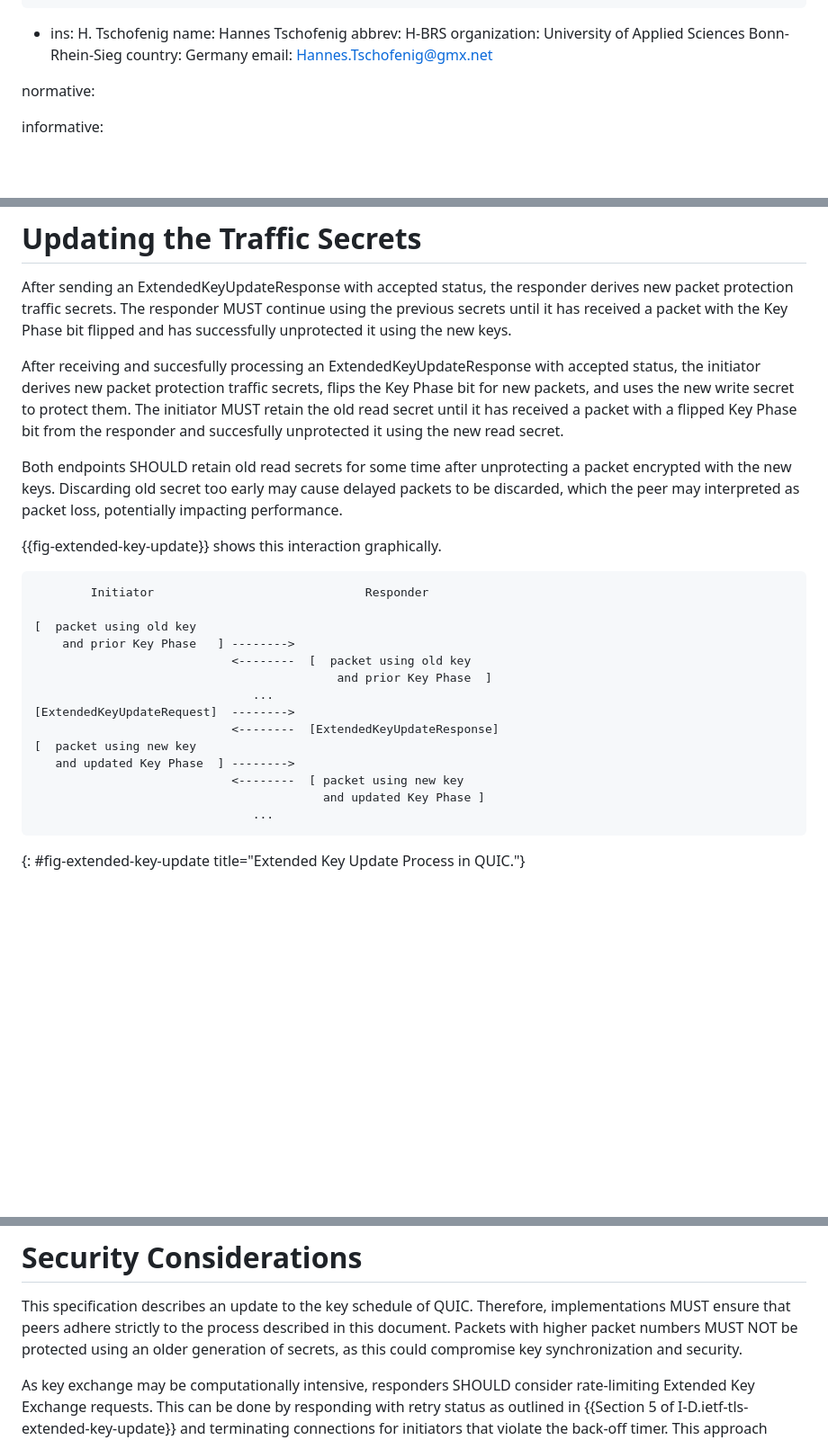
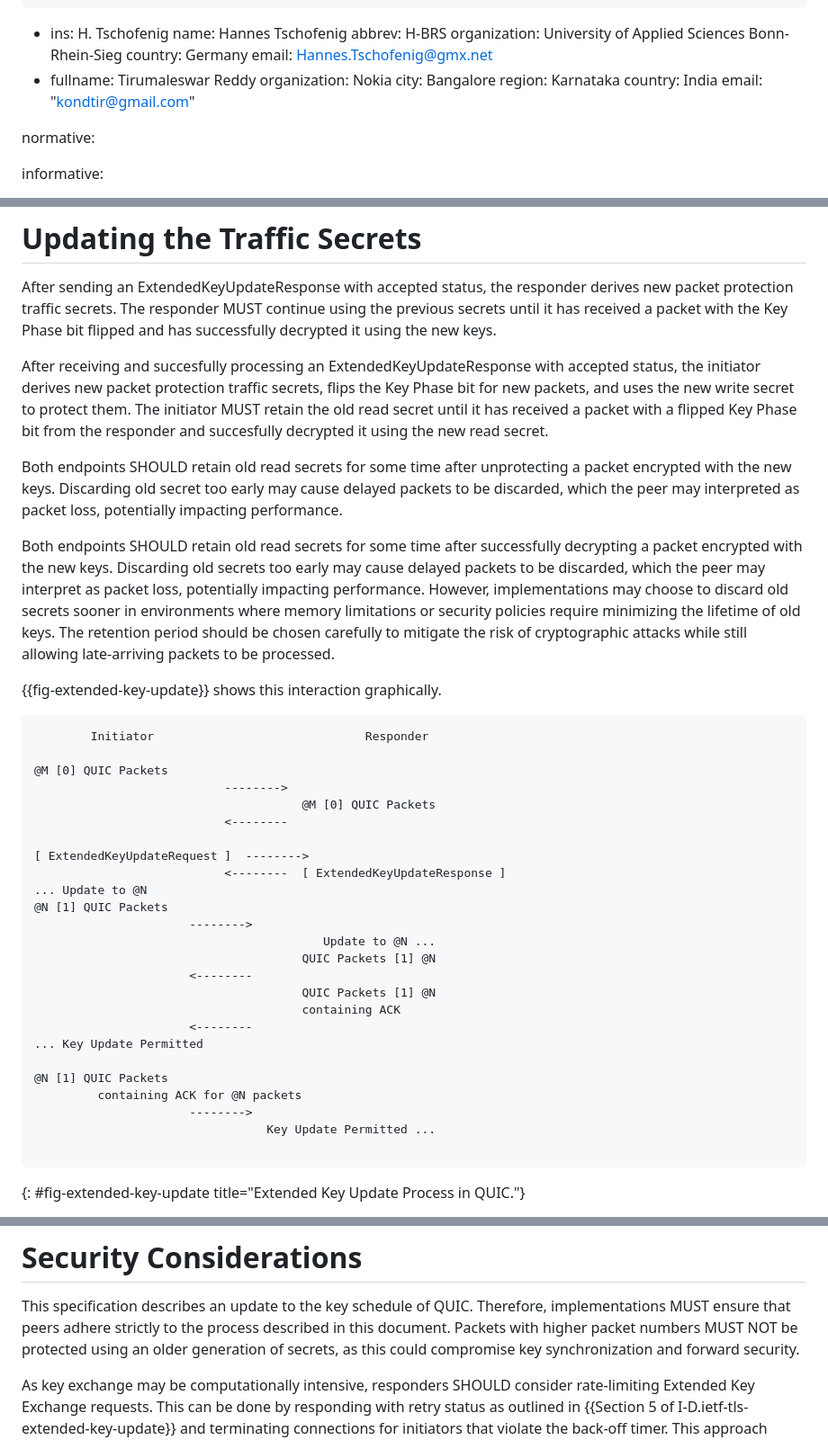
Before and after one commit to quicwg/extended-key-update, a Markdown page: draft-rosomakho-quic-extended-key-update.md, 3 parts joined by grey strips. Shown at 90% size. GitHub-like rendering; blank space fills up the shorter version.

```diff
--- a/draft-rosomakho-quic-extended-key-update.md
+++ b/draft-rosomakho-quic-extended-key-update.md
@@ -37,6 +37,13 @@ author:
     organization: University of Applied Sciences Bonn-Rhein-Sieg
     country: Germany
     email: Hannes.Tschofenig@gmx.net
+ -
+    fullname: Tirumaleswar Reddy
+    organization: Nokia
+    city: Bangalore
+    region: Karnataka
+    country: India
+    email: "kondtir@gmail.com"
 
 normative:
 
@@ -116,32 +113,45 @@ error of type 0x01TBD, equivalent to TLS extended_key_update_required alert.
 # Updating the Traffic Secrets
 
 After sending an ExtendedKeyUpdateResponse with accepted status, the responder derives new packet protection traffic secrets. The responder MUST continue
-using the previous secrets until it has received a packet with the Key Phase bit flipped and has successfully unprotected it using the new keys.
+using the previous secrets until it has received a packet with the Key Phase bit flipped and has successfully decrypted it using the new keys.
 
 After receiving and succesfully processing an ExtendedKeyUpdateResponse with accepted status, the initiator derives new packet protection traffic secrets,
 flips the Key Phase bit for new packets, and uses the new write secret to protect them. The initiator MUST retain the old read secret until
-it has received a packet with a flipped Key Phase bit from the responder and succesfully unprotected it using the new read secret.
+it has received a packet with a flipped Key Phase bit from the responder and succesfully decrypted it using the new read secret.
 
 Both endpoints SHOULD retain old read secrets for some time after unprotecting a packet encrypted with the new keys. Discarding old secret too early may
 cause delayed packets to be discarded, which the peer may interpreted as packet loss, potentially impacting performance.
+
+Both endpoints SHOULD retain old read secrets for some time after successfully decrypting a packet encrypted with the new keys. Discarding old secrets too early may cause delayed packets to be discarded, which the peer may interpret as packet loss, potentially impacting performance. However, implementations may choose to discard old secrets sooner in environments where memory limitations or security policies require minimizing the lifetime of old keys. The retention period should be chosen carefully to mitigate the risk of cryptographic attacks while still allowing late-arriving packets to be processed.
 
 {{fig-extended-key-update}} shows this interaction graphically.
 
 ~~~aasvg
         Initiator                              Responder
 
-[  packet using old key
-    and prior Key Phase   ] -------->
-                            <--------  [  packet using old key
-                                           and prior Key Phase  ]
-                               ...
-[ExtendedKeyUpdateRequest]  -------->
-                            <--------  [ExtendedKeyUpdateResponse]
-[  packet using new key
-   and updated Key Phase  ] -------->
-                            <--------  [ packet using new key
-                                         and updated Key Phase ]
-                               ...
+@M [0] QUIC Packets
+                           -------->
+                                      @M [0] QUIC Packets
+                           <--------
+
+[ ExtendedKeyUpdateRequest ]  -------->
+                           <--------  [ ExtendedKeyUpdateResponse ]
+... Update to @N
+@N [1] QUIC Packets
+                      -------->
+                                         Update to @N ...
+                                      QUIC Packets [1] @N
+                      <--------
+                                      QUIC Packets [1] @N
+                                      containing ACK
+                      <--------
+... Key Update Permitted
+
+@N [1] QUIC Packets
+         containing ACK for @N packets
+                      -------->
+                                 Key Update Permitted ...
+
 ~~~
 {: #fig-extended-key-update title="Extended Key Update Process in QUIC."}
 
@@ -169,7 +179,7 @@ The corresponding key and IV are derived from the new secret as defined in {{Sec
 
 This specification describes an update to the key schedule of QUIC. Therefore, implementations MUST ensure that peers adhere strictly to the process
 described in this document. Packets with higher packet numbers MUST NOT be protected using an older generation of secrets, as this could compromise key
-synchronization and security.
+synchronization and forward security.
 
 As key exchange may be computationally intensive, responders SHOULD consider rate-limiting Extended Key Exchange requests. This can be done by responding
 with retry status as outlined in {{Section 5 of I-D.ietf-tls-extended-key-update}} and terminating connections for initiators that violate the back-off timer.
```
Also changed, not shown: other parts of draft-rosomakho-quic-extended-key-update.md (+14 -24 lines).
